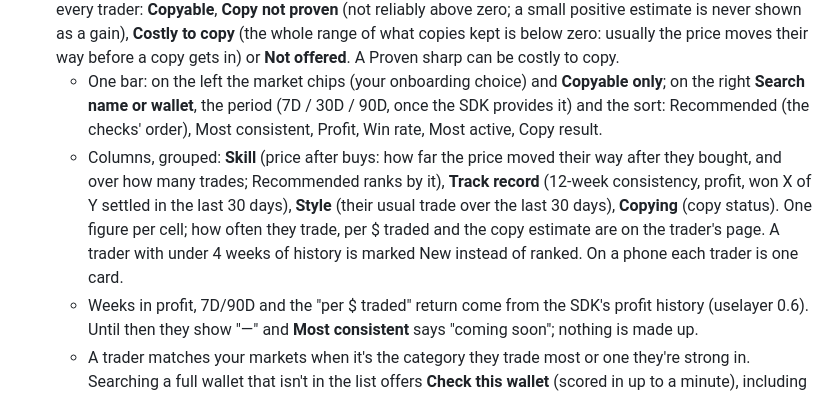
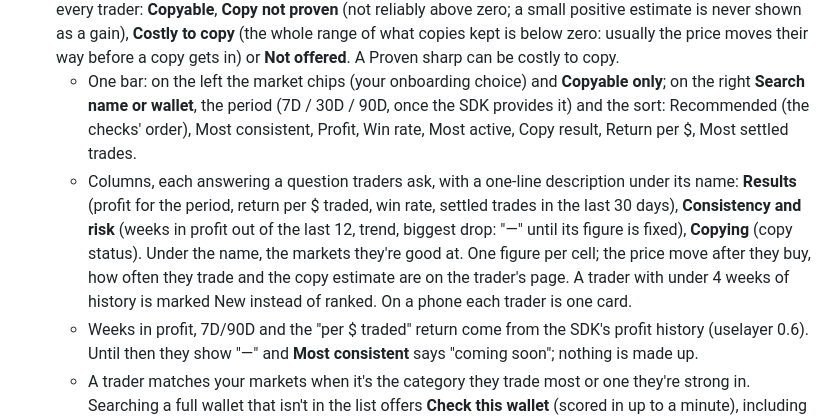
Before and after one commit to uselayer/layer-whales, a Markdown page: README.md, the part around the change. GitHub-like rendering.

Commit message:
Docs: the Traders columns answer what traders ask
Co-Authored-By: Claude Opus 5.5 (1M context) <noreply@anthropic.com>

```diff
--- a/README.md
+++ b/README.md
@@ -81,12 +81,14 @@ follows it ("Your markets: … · Change" opens the same picker), so the two alw
   their way before a copy gets in) or **Not offered**. A Proven sharp can be costly to copy.
   - One bar: on the left the market chips (your onboarding choice) and **Copyable only**; on the right
     **Search name or wallet**, the period (7D / 30D / 90D, once the SDK provides it) and the sort: Recommended
-    (the checks' order), Most consistent, Profit, Win rate, Most active, Copy result.
-  - Columns, grouped: **Skill** (price after buys: how far the price moved their way after they bought, and over
-    how many trades; Recommended ranks by it), **Track record** (12-week consistency, profit, won X of Y settled in
-    the last 30 days), **Style** (their usual trade over the last 30 days), **Copying** (copy status). One figure
-    per cell; how often they trade, per $ traded and the copy estimate are on the trader's page. A trader with
-    under 4 weeks of history is marked New instead of ranked. On a phone each trader is one card.
+    (the checks' order), Most consistent, Profit, Win rate, Most active, Copy result, Return per $, Most settled
+    trades.
+  - Columns, each answering a question traders ask, with a one-line description under its name: **Results**
+    (profit for the period, return per $ traded, win rate, settled trades in the last 30 days), **Consistency and
+    risk** (weeks in profit out of the last 12, trend, biggest drop: "—" until its figure is fixed), **Copying**
+    (copy status). Under the name, the markets they're good at. One figure per cell; the price move after they
+    buy, how often they trade and the copy estimate are on the trader's page. A trader with under 4 weeks of
+    history is marked New instead of ranked. On a phone each trader is one card.
   - Weeks in profit, 7D/90D and the "per $ traded" return come from the SDK's profit history (uselayer
     0.6). Until then they show "—" and **Most consistent** says "coming soon"; nothing is made up.
   - A trader matches your markets when it's the category they trade most or one they're strong in. Searching a
```
Also changed, not shown: AGENTS.md (+12 -7 lines).
